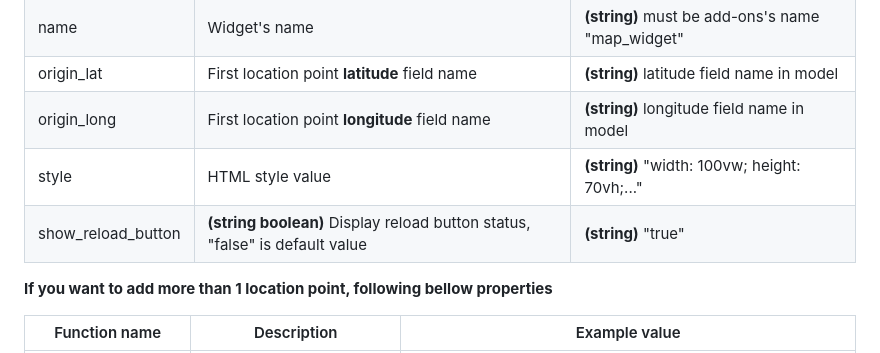
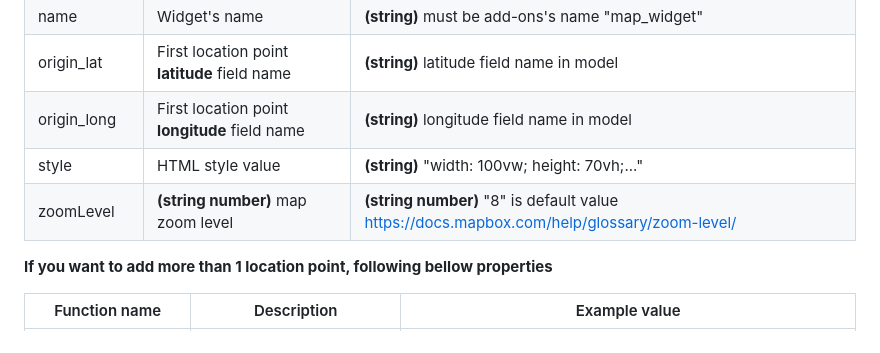
Before and after one commit to vietnguyenhoangw/odoo_map_widget_3in1, a Markdown page: README.md, the part around one of its changes. GitHub-like rendering.

```diff
--- a/README.md
+++ b/README.md
@@ -62,7 +62,7 @@ Odoo Map Widget allows you to show the location with marker on the map through l
 |origin_lat   | First location point **latitude** field name | **(string)** latitude field name in model  |
 |origin_long   | First location point **longitude** field name  | **(string)** longitude field name in model  |
 |style   | HTML style value  | **(string)** "width: 100vw; height: 70vh;..."  |
-|show_reload_button   | **(string boolean)** Display reload button status, "false" is default value | **(string)** "true"  |
+|zoomLevel   | **(string number)** map zoom level | **(string number)** "8" is default value https://docs.mapbox.com/help/glossary/zoom-level/ |
 
 **If you want to add more than 1 location point, following bellow properties**
 
```
Also changed, not shown: other parts of README.md (+3 -3 lines).
